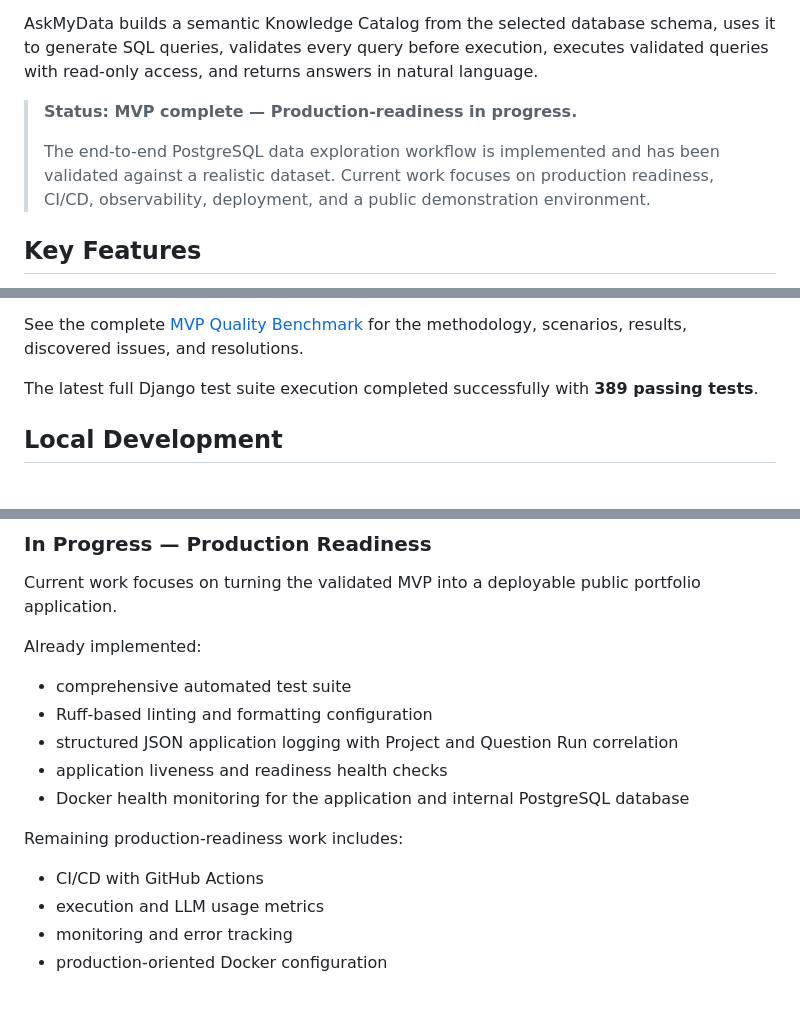
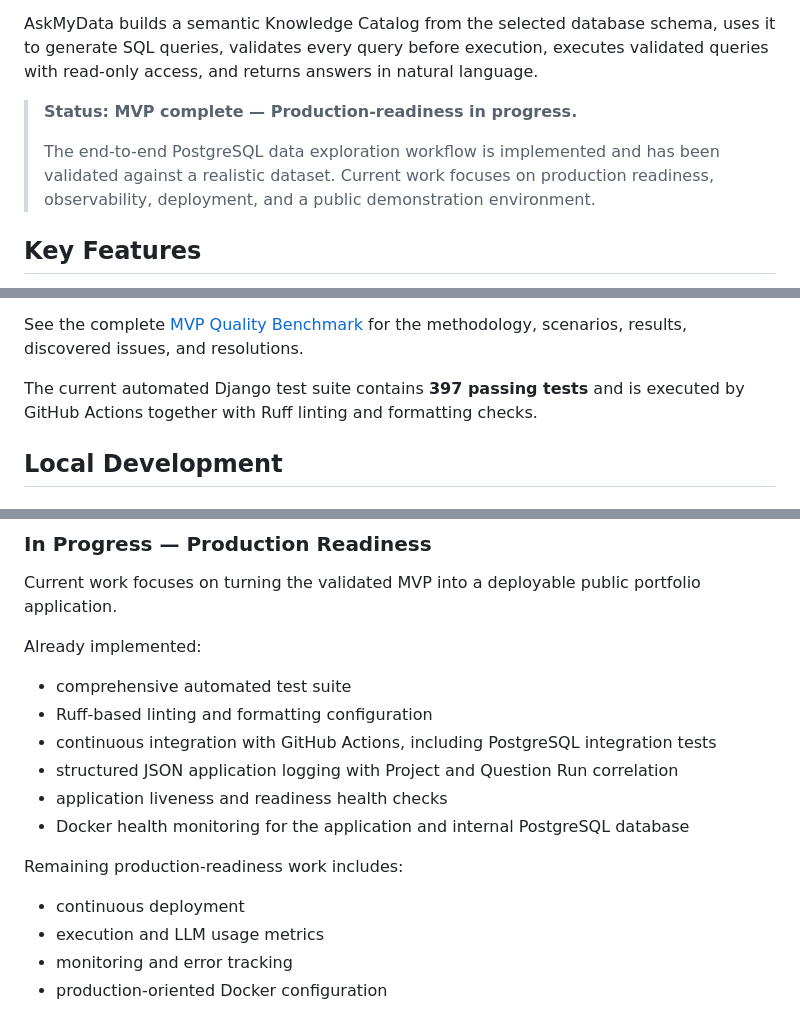
Before and after one commit to MarinePernici/askmydata, a Markdown page: README.md, 3 parts joined by grey strips. Drawn GitHub-style.

Commit message:
docs: document continuous integration

```diff
--- a/README.md
+++ b/README.md
@@ -10,7 +10,7 @@ AskMyData builds a semantic Knowledge Catalog from the selected database schema,
 
 > **Status: MVP complete — Production-readiness in progress.**
 >
-> The end-to-end PostgreSQL data exploration workflow is implemented and has been validated against a realistic dataset. Current work focuses on production readiness, CI/CD, observability, deployment, and a public demonstration environment.
+> The end-to-end PostgreSQL data exploration workflow is implemented and has been validated against a realistic dataset. Current work focuses on production readiness, observability, deployment, and a public demonstration environment.
 
 ## Key Features
 
@@ -170,7 +171,7 @@ At the latest recorded benchmark validation point, the full Docker test suite co
 
 See the complete [MVP Quality Benchmark](docs/benchmark/mvp-quality-benchmark.md) for the methodology, scenarios, results, discovered issues, and resolutions.
 
-The latest full Django test suite execution completed successfully with **389 passing tests**.
+The current automated Django test suite contains **397 passing tests** and is executed by GitHub Actions together with Ruff linting and formatting checks.
 
 ## Local Development
 
@@ -280,13 +281,14 @@ Already implemented:
 
 - comprehensive automated test suite
 - Ruff-based linting and formatting configuration
+- continuous integration with GitHub Actions, including PostgreSQL integration tests
 - structured JSON application logging with Project and Question Run correlation
 - application liveness and readiness health checks
 - Docker health monitoring for the application and internal PostgreSQL database
 
 Remaining production-readiness work includes:
 
-- CI/CD with GitHub Actions
+- continuous deployment
 - execution and LLM usage metrics
 - monitoring and error tracking
 - production-oriented Docker configuration
```
Also changed, not shown: other parts of README.md (+1 -0 lines), README.fr.md (+5 -3 lines).
